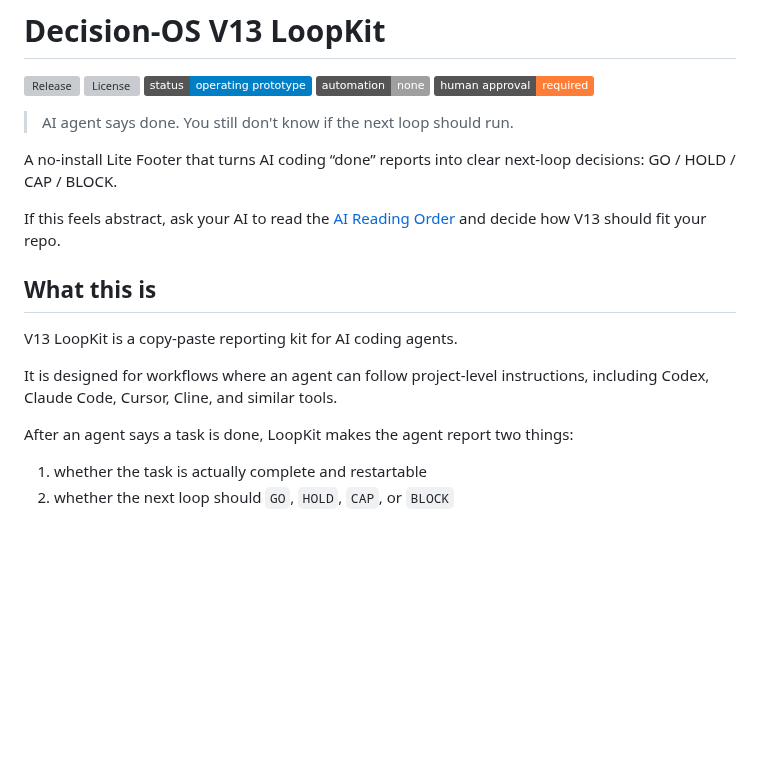
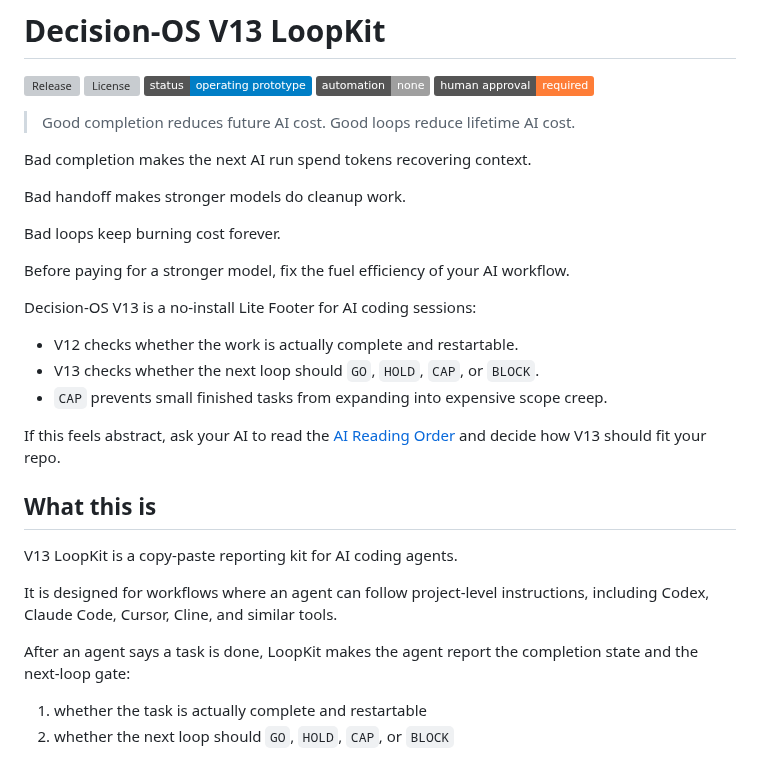
Before and after one commit to shin4141/decision-os-v13-loopkit, a Markdown page: README.md, the part around the change. GitHub-like rendering; badges without logos; blank space fills up the shorter version; grey boxes are pictures that could not be loaded.

Commit message:
Improve README cost-reduction entry

```diff
--- a/README.md
+++ b/README.md
@@ -6,9 +6,21 @@
 ![No automation](https://img.shields.io/badge/automation-none-lightgrey)
 ![Human approval](https://img.shields.io/badge/human%20approval-required-orange)
 
-> AI agent says done. You still don't know if the next loop should run.
+> Good completion reduces future AI cost. Good loops reduce lifetime AI cost.
 
-A no-install Lite Footer that turns AI coding “done” reports into clear next-loop decisions: GO / HOLD / CAP / BLOCK.
+Bad completion makes the next AI run spend tokens recovering context.
+
+Bad handoff makes stronger models do cleanup work.
+
+Bad loops keep burning cost forever.
+
+Before paying for a stronger model, fix the fuel efficiency of your AI workflow.
+
+Decision-OS V13 is a no-install Lite Footer for AI coding sessions:
+
+- V12 checks whether the work is actually complete and restartable.
+- V13 checks whether the next loop should `GO`, `HOLD`, `CAP`, or `BLOCK`.
+- `CAP` prevents small finished tasks from expanding into expensive scope creep.
 
 If this feels abstract, ask your AI to read the [AI Reading Order](docs/ai_reading_order.md) and decide how V13 should fit your repo.
 
@@ -18,7 +30,7 @@ V13 LoopKit is a copy-paste reporting kit for AI coding agents.
 
 It is designed for workflows where an agent can follow project-level instructions, including Codex, Claude Code, Cursor, Cline, and similar tools.
 
-After an agent says a task is done, LoopKit makes the agent report two things:
+After an agent says a task is done, LoopKit makes the agent report the completion state and the next-loop gate:
 
 1. whether the task is actually complete and restartable
 2. whether the next loop should `GO`, `HOLD`, `CAP`, or `BLOCK`
```
